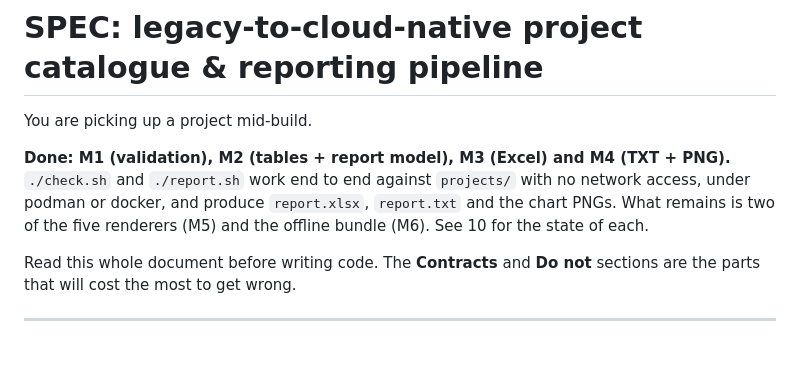
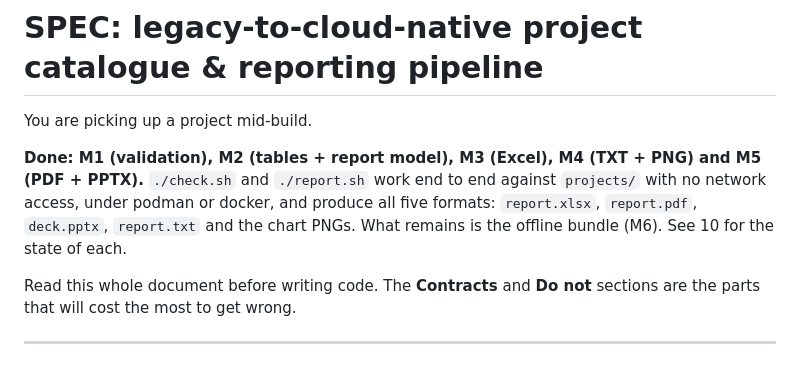
Before and after one commit to ludwigprager/continuum, a Markdown page: SPEC.md, the part around the change. GitHub-like rendering.

Commit message:
SPEC: the header still said M5 was outstanding
Section 10 was updated when M5 landed; the summary at the top of the
document was not, and it is the first thing anyone - or any session - reads.
It claimed two of the five renderers were still to build.

That matters more here than a stale line usually does: SESSIONS.md has each
session read SPEC.md and trust it, so the next one could have set out to
build M5 a second time.

Co-Authored-By: Claude Opus 5 <noreply@anthropic.com>
Claude-Session: https://claude.ai/code/session_016LJpujDuAQTqR2pTQAT4Zd

```diff
--- a/SPEC.md
+++ b/SPEC.md
@@ -2,12 +2,12 @@
 
 You are picking up a project mid-build.
 
-**Done: M1 (validation), M2 (tables + report model), M3 (Excel) and M4
-(TXT + PNG).** `./check.sh` and `./report.sh` work end to end against
-`projects/` with no network access, under podman or docker, and produce
-`report.xlsx`, `report.txt` and the chart PNGs. What remains is two of the
-five renderers (M5) and the offline bundle (M6). See 10 for the state of
-each.
+**Done: M1 (validation), M2 (tables + report model), M3 (Excel), M4
+(TXT + PNG) and M5 (PDF + PPTX).** `./check.sh` and `./report.sh` work end
+to end against `projects/` with no network access, under podman or docker,
+and produce all five formats: `report.xlsx`, `report.pdf`, `deck.pptx`,
+`report.txt` and the chart PNGs. What remains is the offline bundle (M6).
+See 10 for the state of each.
 
 Read this whole document before writing code. The **Contracts** and **Do not**
 sections are the parts that will cost the most to get wrong.
```
